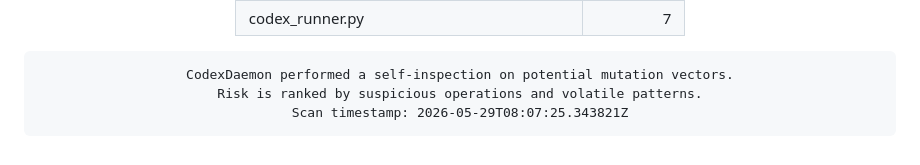
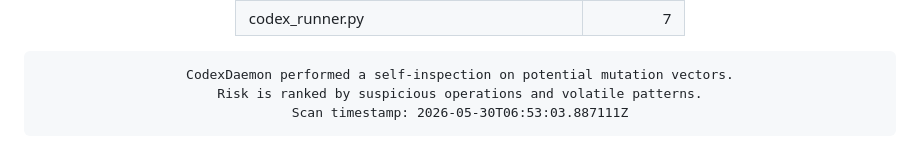
Before and after one commit to roninazure/CodexDaemon, a Markdown page: README.md, the part around the change. Drawn GitHub-style.

Commit message:
🧬 Update Mutation Risk Score [auto]

```diff
--- a/README.md
+++ b/README.md
@@ -96,7 +96,7 @@
     border-radius:10px; border:1px solid #f97316; box-shadow:inset 0 0 6px #f97316;">
 CodexDaemon performed a self-inspection on potential mutation vectors.
 Risk is ranked by suspicious operations and volatile patterns.
-Scan timestamp: 2026-05-29T08:07:25.343821Z
+Scan timestamp: 2026-05-30T06:53:03.887111Z
 </pre>
 
 </div>
```
